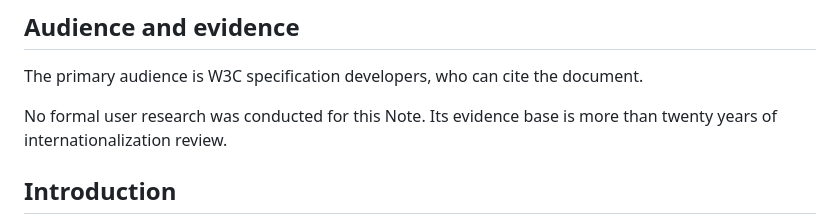
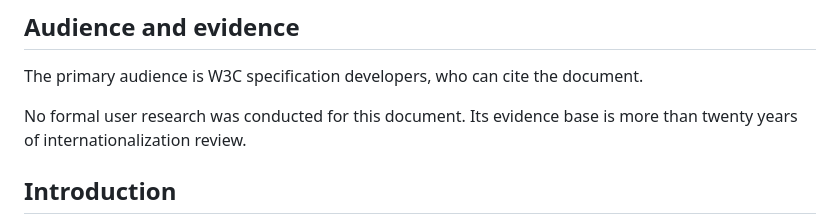
Before and after one commit to w3c/charmod-norm, a Markdown page: explainer.md, the part around the change. GitHub-like rendering.

Commit message:
Fix wording

```diff
--- a/explainer.md
+++ b/explainer.md
@@ -19,7 +19,7 @@
 
 The primary audience is W3C specification developers, who can cite the document.
 
-No formal user research was conducted for this Note. Its evidence base is more than twenty years of internationalization review.
+No formal user research was conducted for this document. Its evidence base is more than twenty years of internationalization review.
 
 ## Introduction
 
```
